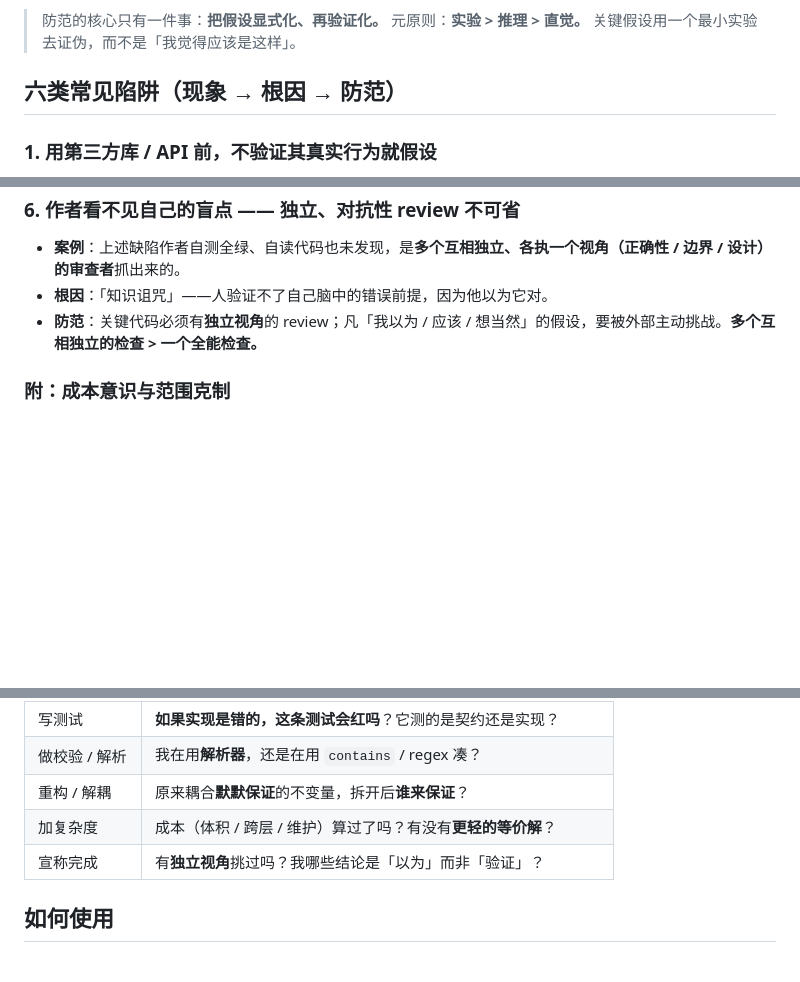
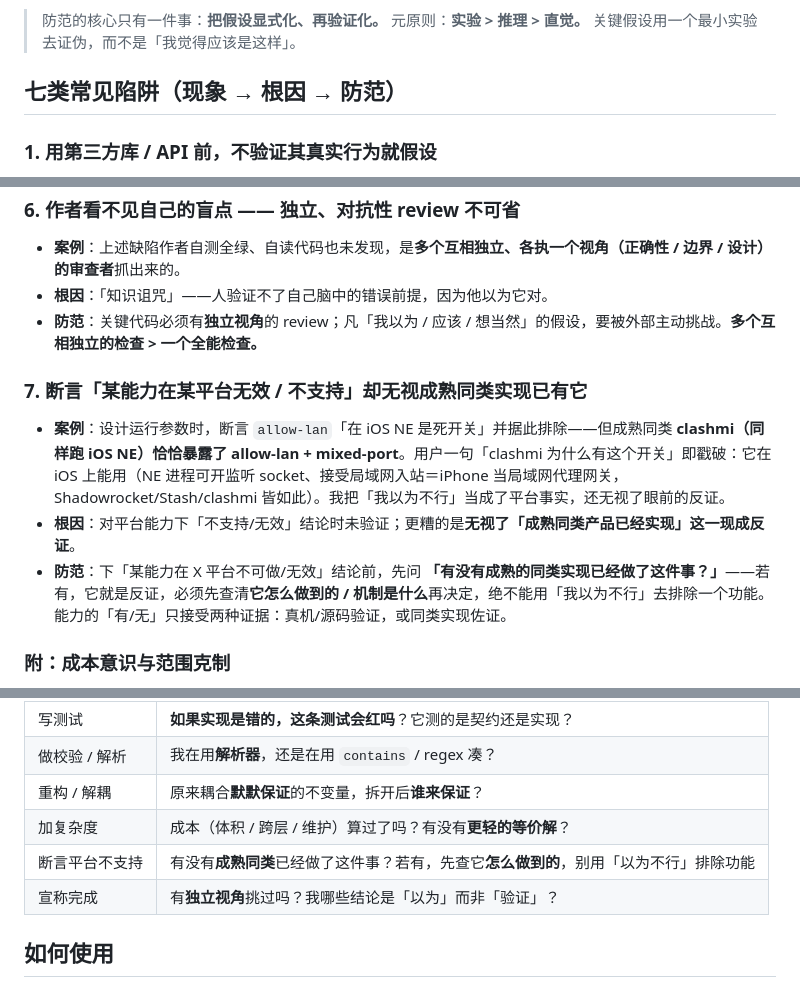
Before and after one commit to sunchangtan/tongtu, a Markdown page: docs/guidelines/code-review-checklist.md, 3 parts joined by grey strips. GitHub-like rendering; blank space fills up the shorter version.

Commit message:
docs(门禁): code-review-checklist 增第 7 类陷阱
断言「某能力在某平台无效/不支持」却无视成熟同类实现已有它。
案例：误判 allow-lan「iOS NE 死开关」被「clashmi 为何有此开关」证伪——
NE 进程可开监听 socket=局域网代理共享（Shadowrocket/Stash/clashmi 皆有）。
防范：下结论前先问「成熟同类是否已做」；能力有/无只接受真机/源码验证或同类佐证。
同步 CLAUDE.md 计数（六类→七类）+ 速查表加一行。

Co-Authored-By: Claude Opus 4.8 (1M context) <noreply@anthropic.com>

```diff
--- a/docs/guidelines/code-review-checklist.md
+++ b/docs/guidelines/code-review-checklist.md
@@ -10,7 +10,7 @@
 > 防范的核心只有一件事：**把假设显式化、再验证化。**
 > 元原则：**实验 > 推理 > 直觉。** 关键假设用一个最小实验去证伪，而不是「我觉得应该是这样」。
 
-## 六类常见陷阱（现象 → 根因 → 防范）
+## 七类常见陷阱（现象 → 根因 → 防范）
 
 ### 1. 用第三方库 / API 前，不验证其真实行为就假设
 - **案例**：以为某解析函数返回「调用方原样」（空字段=未提供），实际它以一份「默认配置」为基底**预置了默认值**，导致 `len == 0` 的守卫永不成立、整段自定义逻辑变成死代码。
@@ -42,6 +42,11 @@
 - **根因**：「知识诅咒」——人验证不了自己脑中的错误前提，因为他以为它对。
 - **防范**：关键代码必须有**独立视角**的 review；凡「我以为 / 应该 / 想当然」的假设，要被外部主动挑战。**多个互相独立的检查 > 一个全能检查。**
 
+### 7. 断言「某能力在某平台无效 / 不支持」却无视成熟同类实现已有它
+- **案例**：设计运行参数时，断言 `allow-lan`「在 iOS NE 是死开关」并据此排除——但成熟同类 **clashmi（同样跑 iOS NE）恰恰暴露了 allow-lan + mixed-port**。用户一句「clashmi 为什么有这个开关」即戳破：它在 iOS 上能用（NE 进程可开监听 socket、接受局域网入站＝iPhone 当局域网代理网关，Shadowrocket/Stash/clashmi 皆如此）。我把「我以为不行」当成了平台事实，还无视了眼前的反证。
+- **根因**：对平台能力下「不支持/无效」结论时未验证；更糟的是**无视了「成熟同类产品已经实现」这一现成反证**。
+- **防范**：下「某能力在 X 平台不可做/无效」结论前，先问 **「有没有成熟的同类实现已经做了这件事？」**——若有，它就是反证，必须先查清**它怎么做到的 / 机制是什么**再决定，绝不能用「我以为不行」去排除一个功能。能力的「有/无」只接受两种证据：真机/源码验证，或同类实现佐证。
+
 ### 附：成本意识与范围克制
 - 加复杂度前掂量成本 / 收益；「技术最优」要算落地成本（体积、跨层、维护）。本项目曾差点为「内核级最权威校验」把整个内核库（数十 MB）链入主程序，及时改用成本极低、严谨度等价的方案。
 - 下重手（架构级改动、引依赖、大重构）前先确认范围，能在更轻的层面等价解决就不下重手。
@@ -56,6 +61,7 @@
 | 做校验 / 解析 | 我在用**解析器**，还是在用 `contains` / regex 凑？ |
 | 重构 / 解耦 | 原来耦合**默默保证**的不变量，拆开后**谁来保证**？ |
 | 加复杂度 | 成本（体积 / 跨层 / 维护）算过了吗？有没有**更轻的等价解**？ |
+| 断言平台不支持 | 有没有**成熟同类**已经做了这件事？若有，先查它**怎么做到的**，别用「以为不行」排除功能 |
 | 宣称完成 | 有**独立视角**挑过吗？我哪些结论是「以为」而非「验证」？ |
 
 ## 如何使用
```
Also changed, not shown: CLAUDE.md (+1 -1 lines).
